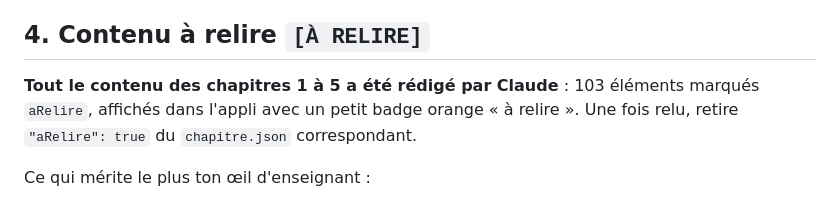
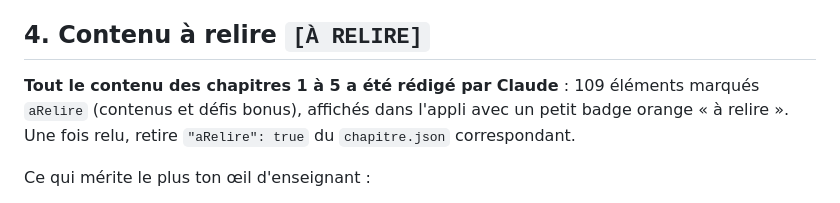
Before and after one commit to yannickmontfort-rgb/68k-trainer, a Markdown page: docs/rapport_session.md, the part around the change. Rendered like a GitHub page.

Commit message:
Rapport : nombre exact d'éléments à relire
Co-Authored-By: Claude Opus 5.5 <noreply@anthropic.com>

```diff
--- a/docs/rapport_session.md
+++ b/docs/rapport_session.md
@@ -132,7 +132,7 @@ Le module 7 est réparti dans les chapitres :
 
 ## 4. Contenu à relire `[À RELIRE]`
 
-**Tout le contenu des chapitres 1 à 5 a été rédigé par Claude** : 103 éléments marqués `aRelire`, affichés dans l'appli avec un petit badge orange « à relire ». Une fois relu, retire `"aRelire": true` du `chapitre.json` correspondant.
+**Tout le contenu des chapitres 1 à 5 a été rédigé par Claude** : 109 éléments marqués `aRelire` (contenus et défis bonus), affichés dans l'appli avec un petit badge orange « à relire ». Une fois relu, retire `"aRelire": true` du `chapitre.json` correspondant.
 
 Ce qui mérite le plus ton œil d'enseignant :
 - le ton (tutoiement), la longueur des cours et le niveau des exercices ;
```
